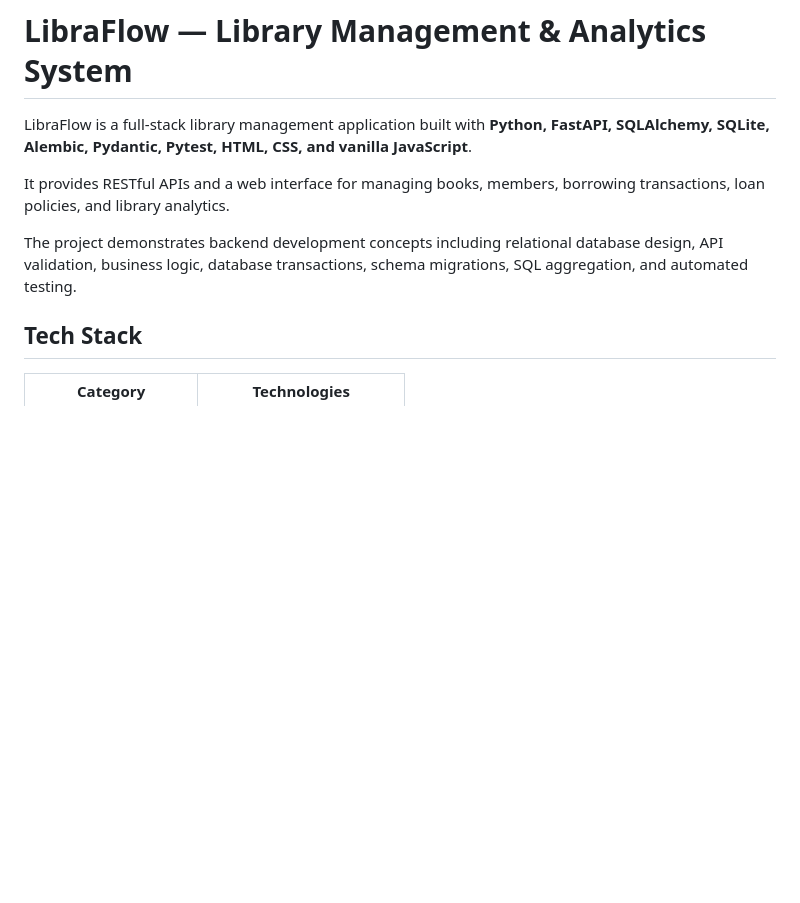
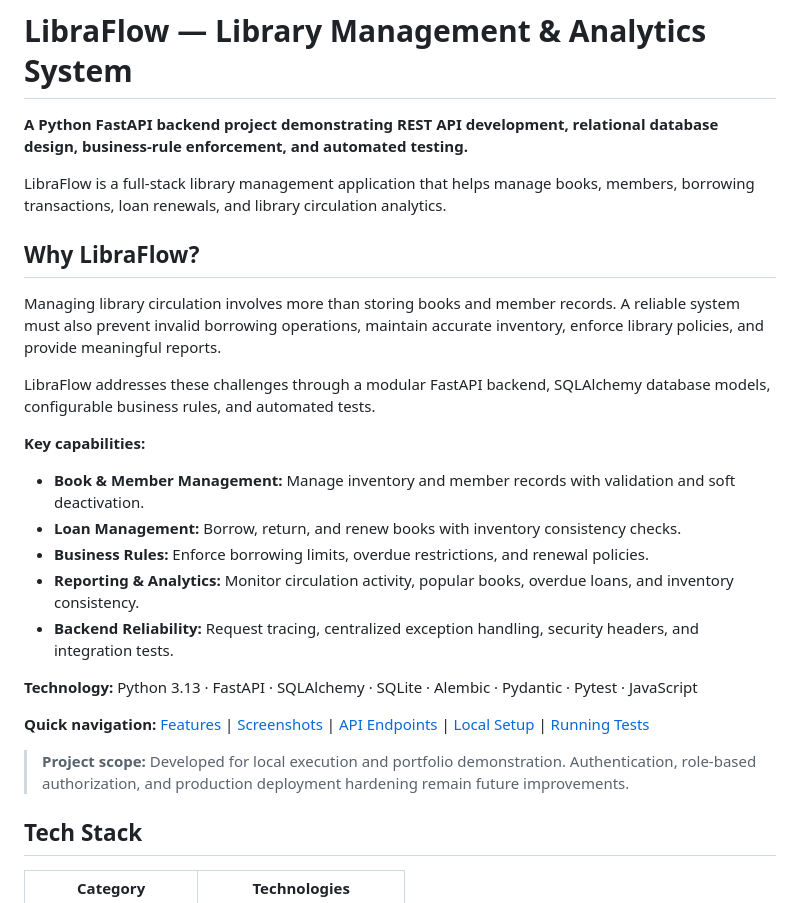
Before and after one commit to surajkasrung19/LibraFlow, a Markdown page: README.md, the part around the change. Rendered like a GitHub page; blank space fills up the shorter version.

Commit message:
Enhance README with project details and features
Expanded README to include project capabilities, technology stack, and navigation links.

```diff
--- a/README.md
+++ b/README.md
@@ -1,10 +1,46 @@
 # LibraFlow — Library Management & Analytics System
 
-LibraFlow is a full-stack library management application built with **Python, FastAPI, SQLAlchemy, SQLite, Alembic, Pydantic, Pytest, HTML, CSS, and vanilla JavaScript**.
+**A Python FastAPI backend project demonstrating REST API
+development, relational database design, business-rule
+enforcement, and automated testing.**
 
-It provides RESTful APIs and a web interface for managing books, members, borrowing transactions, loan policies, and library analytics.
+LibraFlow is a full-stack library management application
+that helps manage books, members, borrowing transactions,
+loan renewals, and library circulation analytics.
 
-The project demonstrates backend development concepts including relational database design, API validation, business logic, database transactions, schema migrations, SQL aggregation, and automated testing.
+## Why LibraFlow?
+
+Managing library circulation involves more than storing
+books and member records. A reliable system must also
+prevent invalid borrowing operations, maintain accurate
+inventory, enforce library policies, and provide meaningful
+reports.
+
+LibraFlow addresses these challenges through a modular
+FastAPI backend, SQLAlchemy database models, configurable
+business rules, and automated tests.
+
+**Key capabilities:**
+
+- **Book & Member Management:** Manage inventory and member records with validation and soft deactivation.
+- **Loan Management:** Borrow, return, and renew books with inventory consistency checks.
+- **Business Rules:** Enforce borrowing limits, overdue restrictions, and renewal policies.
+- **Reporting & Analytics:** Monitor circulation activity, popular books, overdue loans, and inventory consistency.
+- **Backend Reliability:** Request tracing, centralized exception handling, security headers, and integration tests.
+
+**Technology:** Python 3.13 · FastAPI · SQLAlchemy · SQLite · Alembic · Pydantic · Pytest · JavaScript
+
+**Quick navigation:**
+[Features](#features) |
+[Screenshots](#screenshots) |
+[API Endpoints](#rest-api-endpoints) |
+[Local Setup](#running-locally) |
+[Running Tests](#running-tests)
+
+> **Project scope:** Developed for local execution and
+> portfolio demonstration. Authentication, role-based
+> authorization, and production deployment hardening
+> remain future improvements.
 
 ## Tech Stack
 
```
